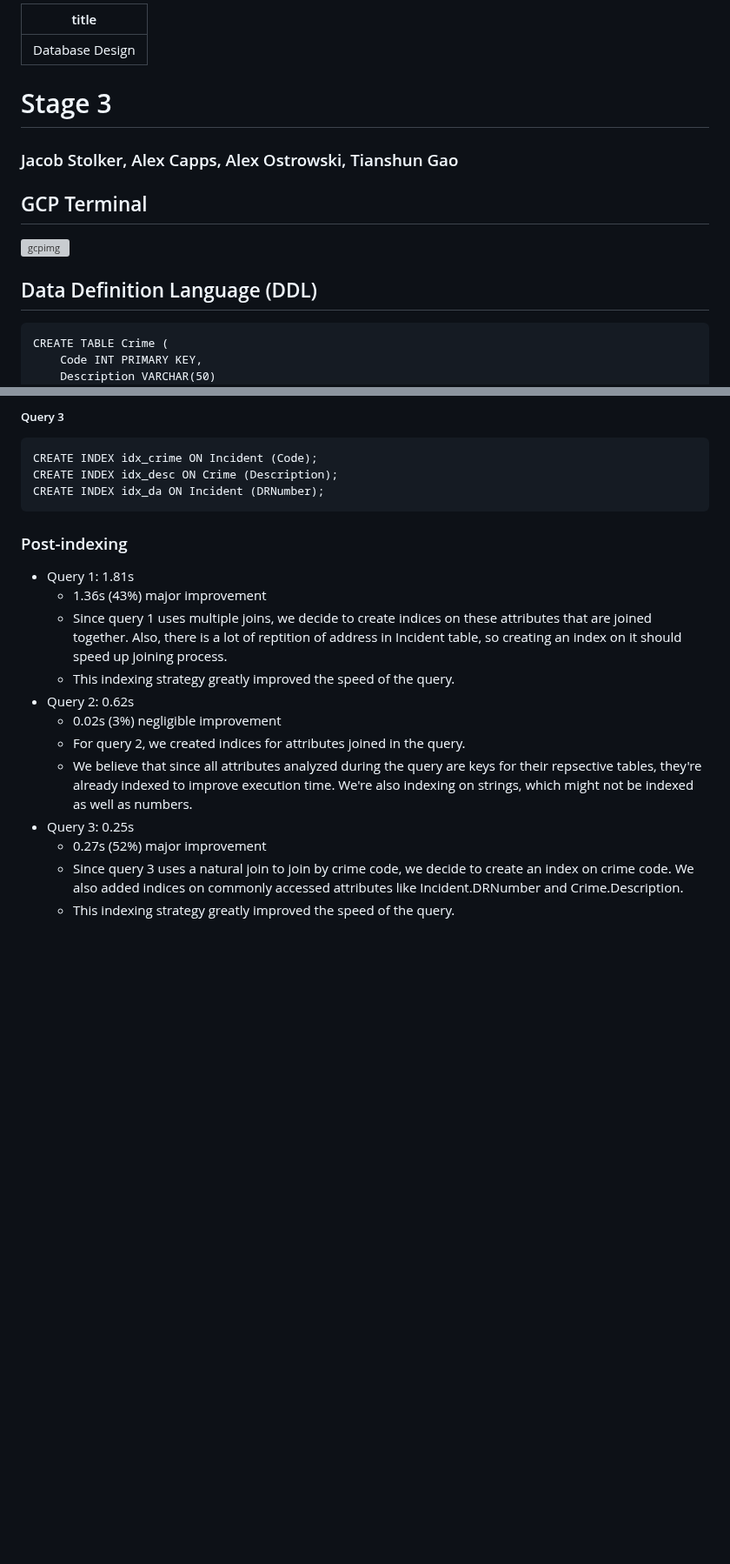
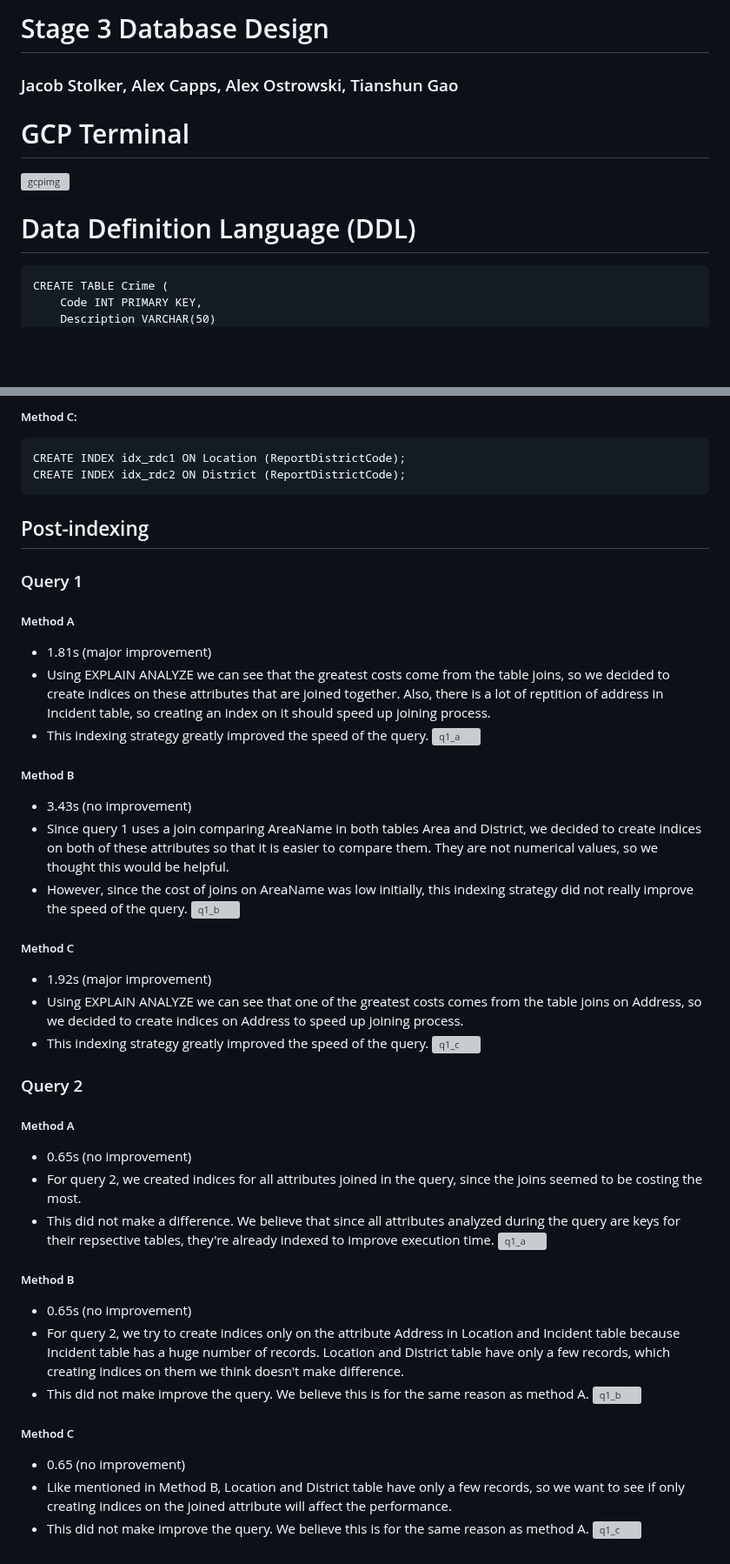
Before and after one commit to erifyc1/LA-crime-visualization, a Markdown page: doc/Database Design.md, 2 parts joined by grey strips. Shown at 87% size. GitHub-like rendering; blank space fills up the shorter version; grey boxes are pictures that could not be loaded.

Commit message:
update stage 3

```diff
--- a/doc/Database Design.md
+++ b/doc/Database Design.md
@@ -1,12 +1,9 @@
----
-title: Database Design
----
-# Stage 3
+# Stage 3 Database Design
 ### Jacob Stolker, Alex Capps, Alex Ostrowski, Tianshun Gao
 
-## GCP Terminal
+# GCP Terminal
 ![gcpimg](https://i.imgur.com/4WjCKPM.png)
-## Data Definition Language (DDL)
+# Data Definition Language (DDL)
 <pre>
 CREATE TABLE Crime (
     Code INT PRIMARY KEY,
@@ -120,21 +133,61 @@ CREATE INDEX idx_rd2 ON District (ReportDistrictCode);
 
-##### Query 3
+##### Method C:
+<pre>
+CREATE INDEX idx_rdc1 ON Location (ReportDistrictCode);
+CREATE INDEX idx_rdc2 ON District (ReportDistrictCode);
+</pre>
+<!-- ### Query 3
+##### Method A:
 <pre>
 CREATE INDEX idx_crime ON Incident (Code);
 CREATE INDEX idx_desc ON Crime (Description);
 CREATE INDEX idx_da ON Incident (DRNumber);
 </pre>
 
-### Post-indexing
-* Query 1: 1.81s
-    * 1.36s (43%) major improvement
-    * Since query 1 uses multiple joins, we decide to create indices on these attributes that are joined together. Also, there is a lot of reptition of address in Incident table, so creating an index on it should speed up joining process.
-    * This indexing strategy greatly improved the speed of the query.
-* Query 2: 0.62s
-    * 0.02s (3%) negligible improvement
-    * For query 2, we created indices for attributes joined in the query.
-    * We believe that since all attributes analyzed during the query are keys for their repsective tables, they're already indexed to improve execution time. We're also indexing on strings, which might not be indexed as well as numbers.
-* Query 3: 0.25s
+##### Method B:
+<pre>
+CREATE INDEX idx_desc ON Crime (Description);
+</pre>
+
+##### Method C:
+<pre>
+</pre> -->
+## Post-indexing
+### Query 1
+##### Method A
+* 1.81s (major improvement)
+* Using EXPLAIN ANALYZE we can see that the greatest costs come from the table joins, so we decided to create indices on these attributes that are joined together. Also, there is a lot of reptition of address in Incident table, so creating an index on it should speed up joining process.
+* This indexing strategy greatly improved the speed of the query.
+![q1_a](https://i.imgur.com/MDJ6Gxj.png)
+##### Method B
+* 3.43s (no improvement)
+* Since query 1 uses a join comparing AreaName in both tables Area and District, we decided to create indices on both of these attributes so that it is easier to compare them. They are not numerical values, so we thought this would be helpful.
+* However, since the cost of joins on AreaName was low initially, this indexing strategy did not really improve the speed of the query.
+![q1_b](https://i.imgur.com/gtLbo0G.png)
+##### Method C
+* 1.92s (major improvement)
+* Using EXPLAIN ANALYZE we can see that one of the greatest costs comes from the table joins on Address, so we decided to create indices on Address to speed up joining process.
+* This indexing strategy greatly improved the speed of the query.
+![q1_c](https://i.imgur.com/NZHD64S.png)
+### Query 2
+##### Method A
+* 0.65s (no improvement)
+* For query 2, we created indices for all attributes joined in the query, since the joins seemed to be costing the most.
+* This did not make a difference. We believe that since all attributes analyzed during the query are keys for their repsective tables, they're already indexed to improve execution time.
+![q1_a](https://i.imgur.com/LVWyVud.png)
+##### Method B
+* 0.65s (no improvement)
+* For query 2, we try to create indices only on the attribute Address in Location and Incident table because Incident table has a huge number of records. Location and District table have only a few records, which creating indices on them we think doesn't make difference.
+* This did not make improve the query. We believe this is for the same reason as method A.
+![q1_b](https://i.imgur.com/mcZpnsL.png)
+##### Method C
+* 0.65 (no improvement)
+* Like mentioned in Method B, Location and District table have only a few records, so we want to see if only creating indices on the joined attribute will affect the performance.
+* This did not make improve the query. We believe this is for the same reason as method A.
+![q1_c](https://i.imgur.com/UKDz9mZ.png)
+
+<!-- * Query 3: 0.25s
     * 0.27s (52%) major improvement
     * Since query 3 uses a natural join to join by crime code, we decide to create an index on crime code. We also added indices on commonly accessed attributes like Incident.DRNumber and Crime.Description.
     * This indexing strategy greatly improved the speed of the query.
+ -->
```
Also changed, not shown: other parts of doc/Database Design.md (+37 -21 lines).
